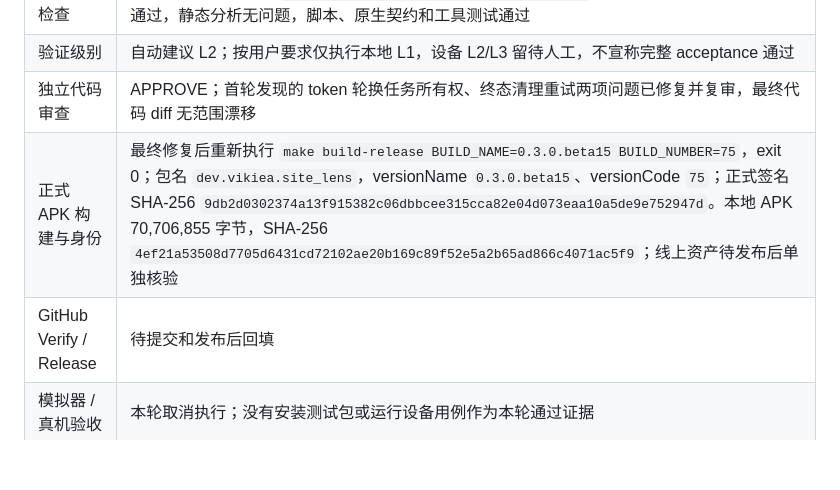
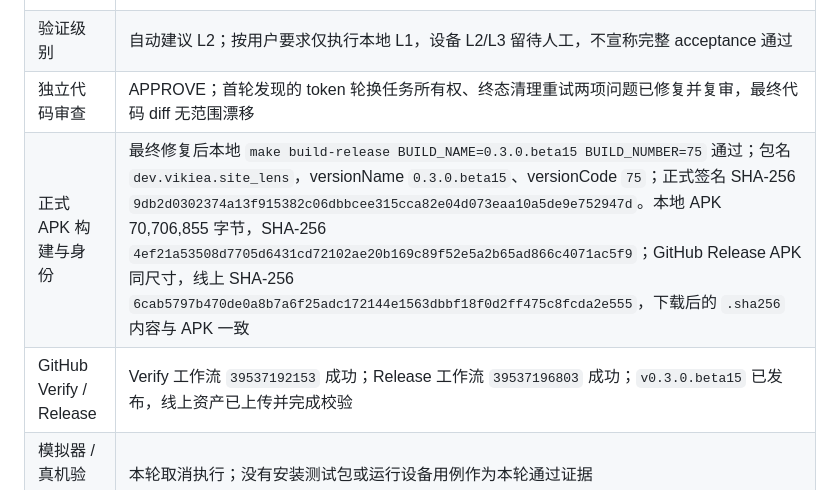
Before and after one commit to vikiea/site-lens, a Markdown page: docs/validation/v0.3.0.beta15-人工验证报告.md, the part around the change. Drawn GitHub-style; blank space fills up the shorter version.

Commit message:
docs(validation): record beta15 release evidence

```diff
--- a/docs/validation/v0.3.0.beta15-人工验证报告.md
+++ b/docs/validation/v0.3.0.beta15-人工验证报告.md
@@ -18,8 +18,8 @@
 | 本地完整检查 | 最终修复后重新执行 `python3 tool/verify_level.py --level L1`，exit 0；445 项 Flutter 测试通过，静态分析无问题，脚本、原生契约和工具测试通过 |
 | 验证级别 | 自动建议 L2；按用户要求仅执行本地 L1，设备 L2/L3 留待人工，不宣称完整 acceptance 通过 |
 | 独立代码审查 | APPROVE；首轮发现的 token 轮换任务所有权、终态清理重试两项问题已修复并复审，最终代码 diff 无范围漂移 |
-| 正式 APK 构建与身份 | 最终修复后重新执行 `make build-release BUILD_NAME=0.3.0.beta15 BUILD_NUMBER=75`，exit 0；包名 `dev.vikiea.site_lens`，versionName `0.3.0.beta15`、versionCode `75`；正式签名 SHA-256 `9db2d0302374a13f915382c06dbbcee315cca82e04d073eaa10a5de9e752947d`。本地 APK 70,706,855 字节，SHA-256 `4ef21a53508d7705d6431cd72102ae20b169c89f52e5a2b65ad866c4071ac5f9`；线上资产待发布后单独核验 |
-| GitHub Verify / Release | 待提交和发布后回填 |
+| 正式 APK 构建与身份 | 最终修复后本地 `make build-release BUILD_NAME=0.3.0.beta15 BUILD_NUMBER=75` 通过；包名 `dev.vikiea.site_lens`，versionName `0.3.0.beta15`、versionCode `75`；正式签名 SHA-256 `9db2d0302374a13f915382c06dbbcee315cca82e04d073eaa10a5de9e752947d`。本地 APK 70,706,855 字节，SHA-256 `4ef21a53508d7705d6431cd72102ae20b169c89f52e5a2b65ad866c4071ac5f9`；GitHub Release APK 同尺寸，线上 SHA-256 `6cab5797b470de0a8b7a6f25adc172144e1563dbbf18f0d2ff475c8fcda2e555`，下载后的 `.sha256` 内容与 APK 一致 |
+| GitHub Verify / Release | Verify 工作流 `39537192153` 成功；Release 工作流 `39537196803` 成功；`v0.3.0.beta15` 已发布，线上资产已上传并完成校验 |
 | 模拟器 / 真机验收 | 本轮取消执行；没有安装测试包或运行设备用例作为本轮通过证据 |
 | 热重载 / 热重启 | Dart MCP DTD 发现未找到运行中的调试进程，无法热重载；未为此启动设备验证 |
 
```
